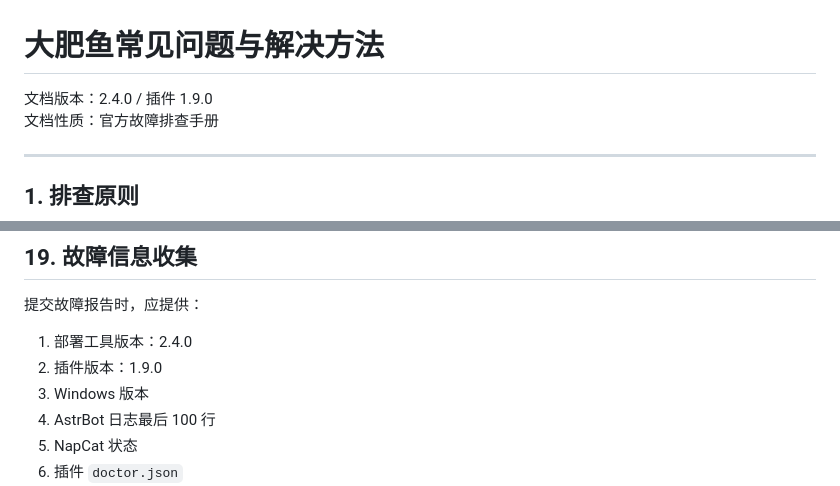
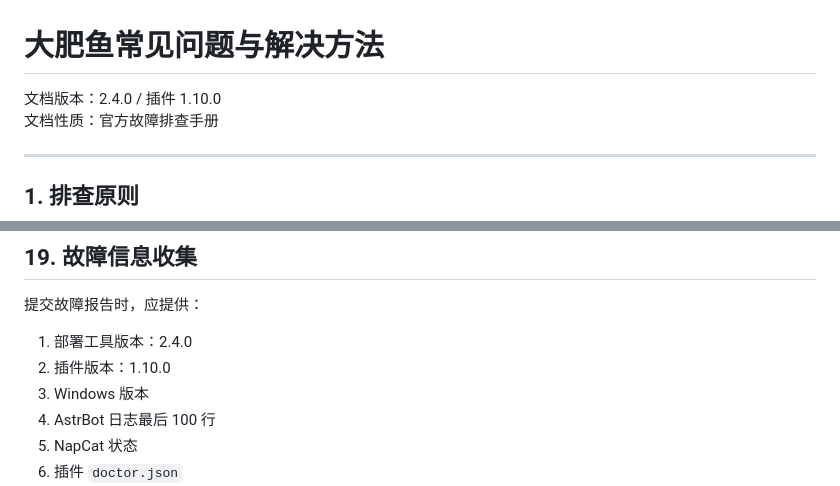
Before and after one commit to IMiss71/dafeiyu-qq-tool, a Markdown page: docs/常见问题与解决方法.md, 2 parts joined by grey strips. Drawn GitHub-style.

Commit message:
docs: plugin 1.10.0

```diff
--- a/docs/常见问题与解决方法.md
+++ b/docs/常见问题与解决方法.md
@@ -1,6 +1,6 @@
 # 大肥鱼常见问题与解决方法
 
-文档版本：2.4.0 / 插件 1.9.0
+文档版本：2.4.0 / 插件 1.10.0
 文档性质：官方故障排查手册
 
 ---
@@ -274,7 +274,7 @@ netstat -ano | findstr :16199
 提交故障报告时，应提供：
 
 1. 部署工具版本：2.4.0
-2. 插件版本：1.9.0
+2. 插件版本：1.10.0
 3. Windows 版本
 4. AstrBot 日志最后 100 行
 5. NapCat 状态
```
Also changed, not shown: docs/使用说明-详细.md (+1 -1 lines).
